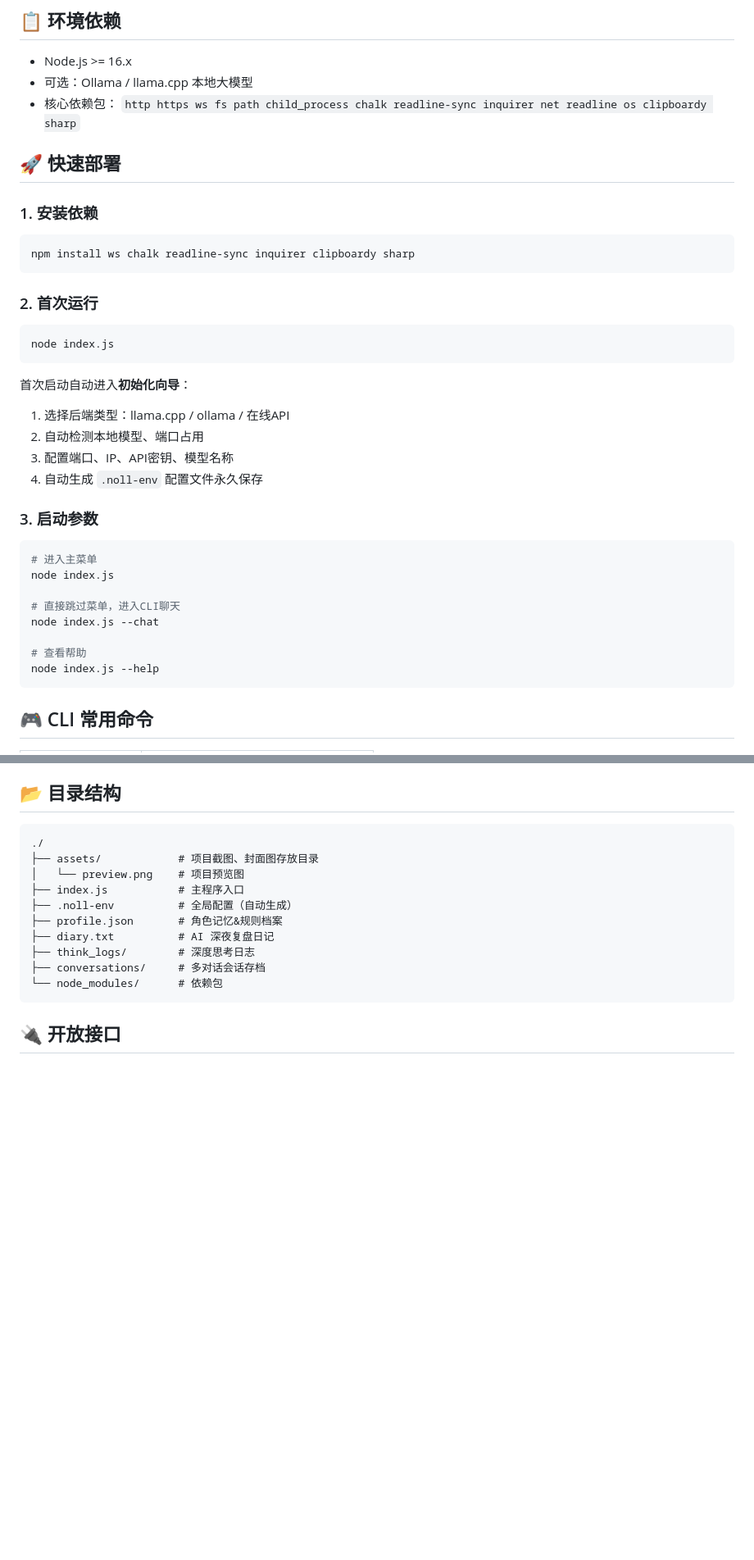
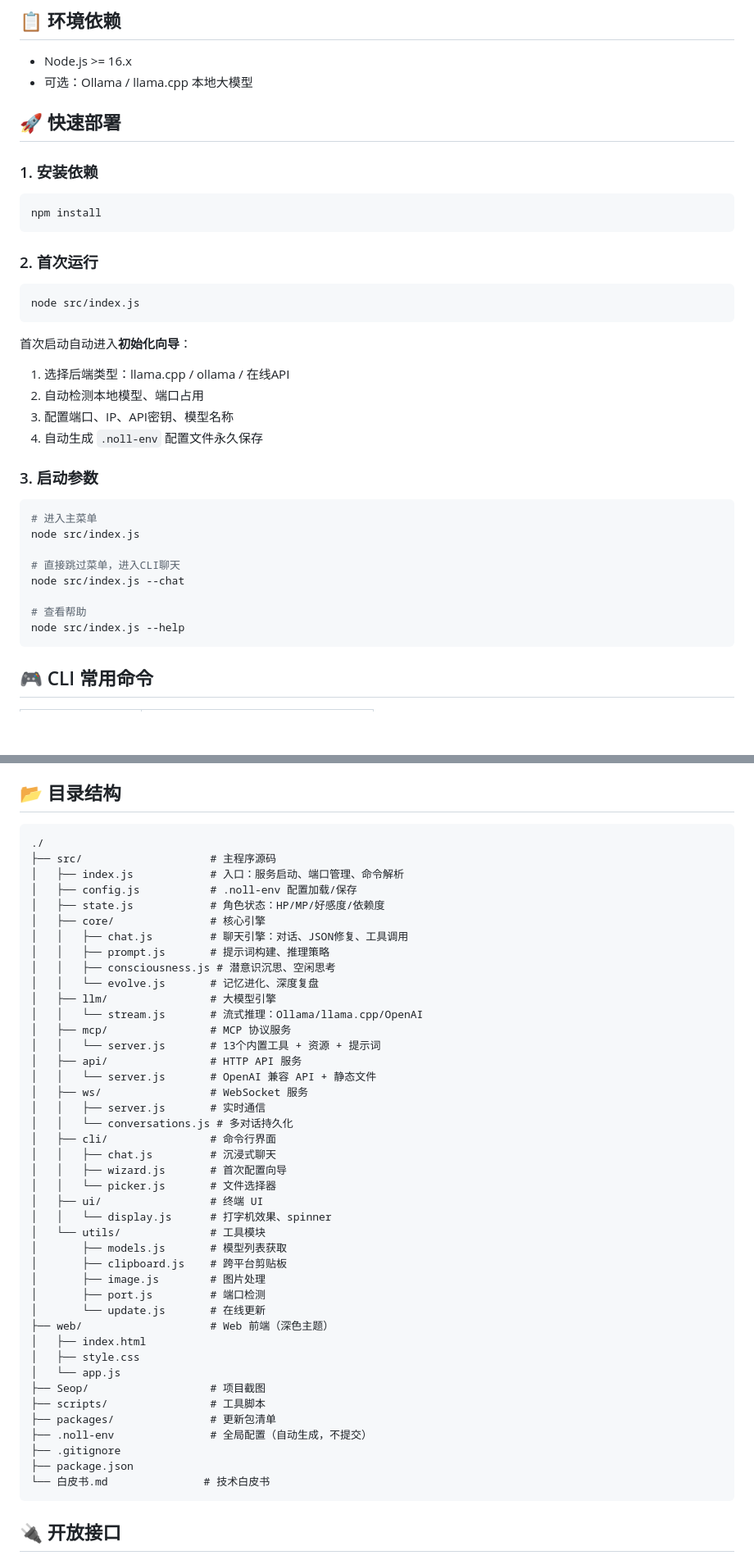
Before and after one commit to 555555ggfgg/noelle, a Markdown page: README.md, 2 parts joined by grey strips. Shown at 82% size. GitHub-like rendering; blank space fills up the shorter version.

Commit message:
update README to match v3 modular architecture

````diff
--- a/README.md
+++ b/README.md
@@ -68,18 +68,16 @@ Noelle 是一套**高拟人化二次元人设 AI 系统**，内置固定角色
 ## 📋 环境依赖
 - Node.js >= 16.x
 - 可选：Ollama / llama.cpp 本地大模型
-- 核心依赖包：
-  `http https ws fs path child_process chalk readline-sync inquirer net readline os clipboardy sharp`
 
 ## 🚀 快速部署
 ### 1. 安装依赖
 ```bash
-npm install ws chalk readline-sync inquirer clipboardy sharp
+npm install
 ```
 
 ### 2. 首次运行
 ```bash
-node index.js
+node src/index.js
 ```
 首次启动自动进入**初始化向导**：
 1. 选择后端类型：llama.cpp / ollama / 在线API
@@ -90,13 +88,13 @@ node index.js
 ### 3. 启动参数
 ```bash
 # 进入主菜单
-node index.js
+node src/index.js
 
 # 直接跳过菜单，进入CLI聊天
-node index.js --chat
+node src/index.js --chat
 
 # 查看帮助
-node index.js --help
+node src/index.js --help
 ```
 
 ## 🎮 CLI 常用命令
@@ -132,15 +130,47 @@ node index.js --help
 ## 📂 目录结构
 ```
 ./
-├── assets/            # 项目截图、封面图存放目录
-│   └── preview.png    # 项目预览图
-├── index.js           # 主程序入口
-├── .noll-env          # 全局配置（自动生成）
-├── profile.json       # 角色记忆&规则档案
-├── diary.txt          # AI 深夜复盘日记
-├── think_logs/        # 深度思考日志
-├── conversations/     # 多对话会话存档
-└── node_modules/      # 依赖包
+├── src/                    # 主程序源码
+│   ├── index.js            # 入口：服务启动、端口管理、命令解析
+│   ├── config.js           # .noll-env 配置加载/保存
+│   ├── state.js            # 角色状态：HP/MP/好感度/依赖度
+│   ├── core/               # 核心引擎
+│   │   ├── chat.js         # 聊天引擎：对话、JSON修复、工具调用
+│   │   ├── prompt.js       # 提示词构建、推理策略
+│   │   ├── consciousness.js # 潜意识沉思、空闲思考
+│   │   └── evolve.js       # 记忆进化、深度复盘
+│   ├── llm/                # 大模型引擎
+│   │   └── stream.js       # 流式推理：Ollama/llama.cpp/OpenAI
+│   ├── mcp/                # MCP 协议服务
+│   │   └── server.js       # 13个内置工具 + 资源 + 提示词
+│   ├── api/                # HTTP API 服务
+│   │   └── server.js       # OpenAI 兼容 API + 静态文件
+│   ├── ws/                 # WebSocket 服务
+│   │   ├── server.js       # 实时通信
+│   │   └── conversations.js # 多对话持久化
+│   ├── cli/                # 命令行界面
+│   │   ├── chat.js         # 沉浸式聊天
+│   │   ├── wizard.js       # 首次配置向导
+│   │   └── picker.js       # 文件选择器
+│   ├── ui/                 # 终端 UI
+│   │   └── display.js      # 打字机效果、spinner
+│   └── utils/              # 工具模块
+│       ├── models.js       # 模型列表获取
+│       ├── clipboard.js    # 跨平台剪贴板
+│       ├── image.js        # 图片处理
+│       ├── port.js         # 端口检测
+│       └── update.js       # 在线更新
+├── web/                    # Web 前端（深色主题）
+│   ├── index.html
+│   ├── style.css
+│   └── app.js
+├── Seop/                   # 项目截图
+├── scripts/                # 工具脚本
+├── packages/               # 更新包清单
+├── .noll-env               # 全局配置（自动生成，不提交）
+├── .gitignore
+├── package.json
+└── 白皮书.md               # 技术白皮书
 ```
 
 ## 🔌 开放接口
````
Also changed, not shown: other parts of README.md (+2 -2 lines).
